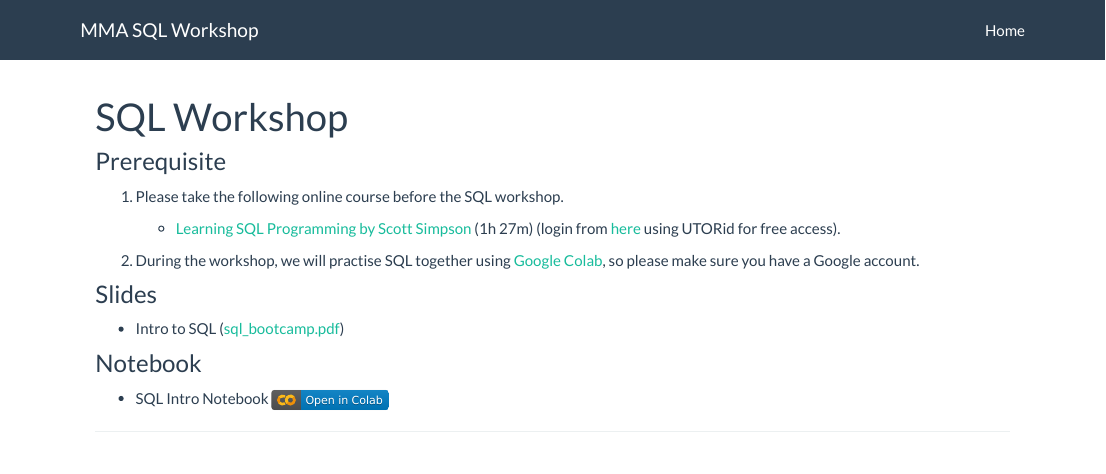
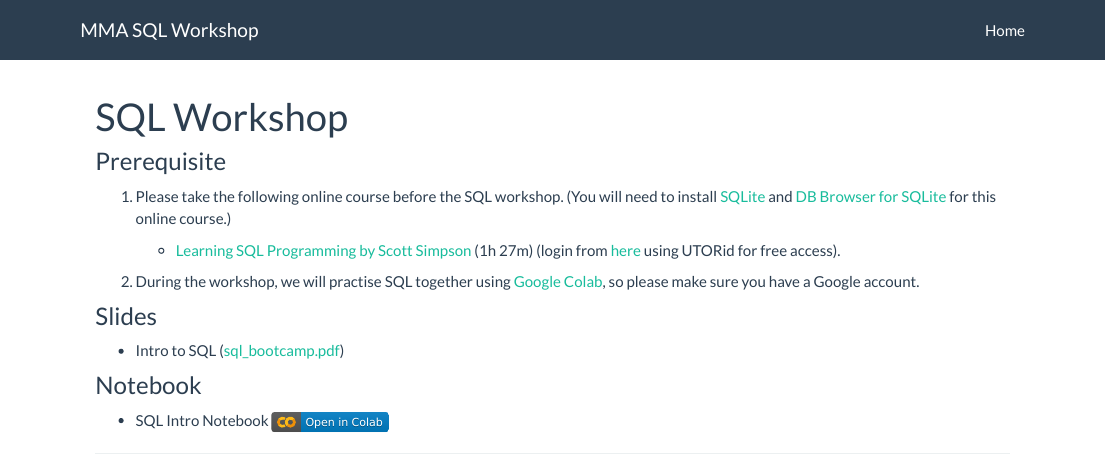
Before and after one commit to tdmdal/mma-sql, an R Markdown document (index.Rmd): the page in a window 1100 px wide, from its top. Rendered offline with R 4.5, knitr and Pandoc, with nearby package versions.

Commit message:
added sqlite and db browser info

```diff
--- a/index.Rmd
+++ b/index.Rmd
@@ -10,7 +10,7 @@ title: "SQL Workshop"
 
 ### Prerequisite
 
-1. Please take the following online course before the SQL workshop.
+1. Please take the following online course before the SQL workshop. (You will need to install [SQLite](https://www.sqlite.org/index.html){target="_blank"} and [DB Browser for SQLite](https://sqlitebrowser.org/){target="_blank"} for this online course.)
 
     * [Learning SQL Programming by Scott Simpson](https://www.linkedin.com/learning/learning-sql-programming){target="_blank"} (1h 27m) (login from [here](https://onesearch.library.utoronto.ca/linkit/lyndacom-online-courses){target="_blank"} using UTORid for free access).
 
```
Also changed, not shown: 1 other file.
